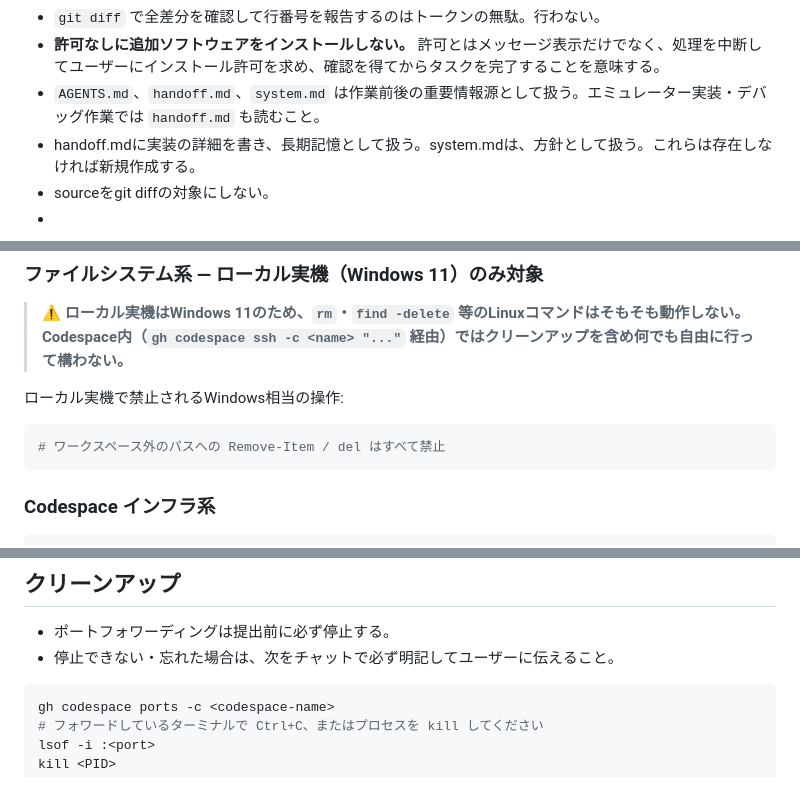
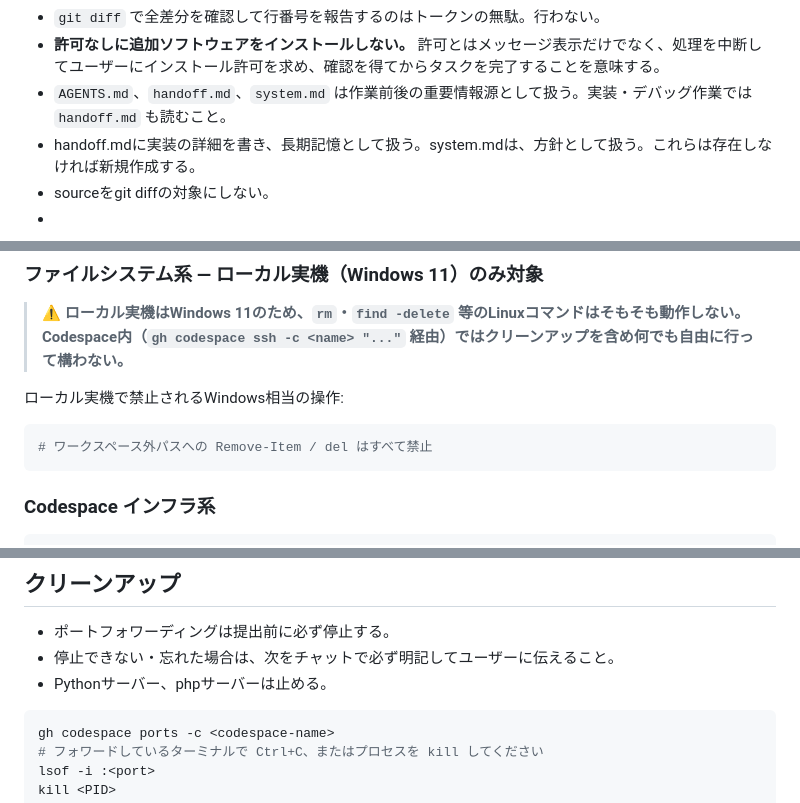
Before and after one commit to DaisukeDaisuke/BTSearch, a Markdown page: AGENTS.md, 3 parts joined by grey strips. Drawn GitHub-style.

Commit message:
10 [ci skip]

````diff
--- a/AGENTS.md
+++ b/AGENTS.md
@@ -22,7 +22,7 @@
 - `git diff` で全差分を確認して行番号を報告するのはトークンの無駄。行わない。
 - **許可なしに追加ソフトウェアをインストールしない。**
   許可とはメッセージ表示だけでなく、処理を中断してユーザーにインストール許可を求め、確認を得てからタスクを完了することを意味する。
-- `AGENTS.md`、`handoff.md`、`system.md` は作業前後の重要情報源として扱う。エミュレーター実装・デバッグ作業では `handoff.md` も読むこと。
+- `AGENTS.md`、`handoff.md`、`system.md` は作業前後の重要情報源として扱う。実装・デバッグ作業では `handoff.md` も読むこと。
 - handoff.mdに実装の詳細を書き、長期記憶として扱う。system.mdは、方針として扱う。これらは存在しなければ新規作成する。
 - sourceをgit diffの対象にしない。
 -
@@ -116,7 +116,7 @@ git gc --prune=now           # 到達不能オブジェクトの即時削除
 ローカル実機で禁止されるWindows相当の操作:
 
 ```powershell
-# ワークスペース外のパスへの Remove-Item / del はすべて禁止
+# ワークスペース外パスへの Remove-Item / del はすべて禁止
 ```
 
 ### Codespace インフラ系
@@ -259,7 +259,7 @@ http://localhost:8766/
 
 - ポートフォワーディングは提出前に必ず停止する。
 - 停止できない・忘れた場合は、次をチャットで必ず明記してユーザーに伝えること。
-
+- Pythonサーバー、phpサーバーは止める。
 ```bash
 gh codespace ports -c <codespace-name>
 # フォワードしているターミナルで Ctrl+C、またはプロセスを kill してください
````
